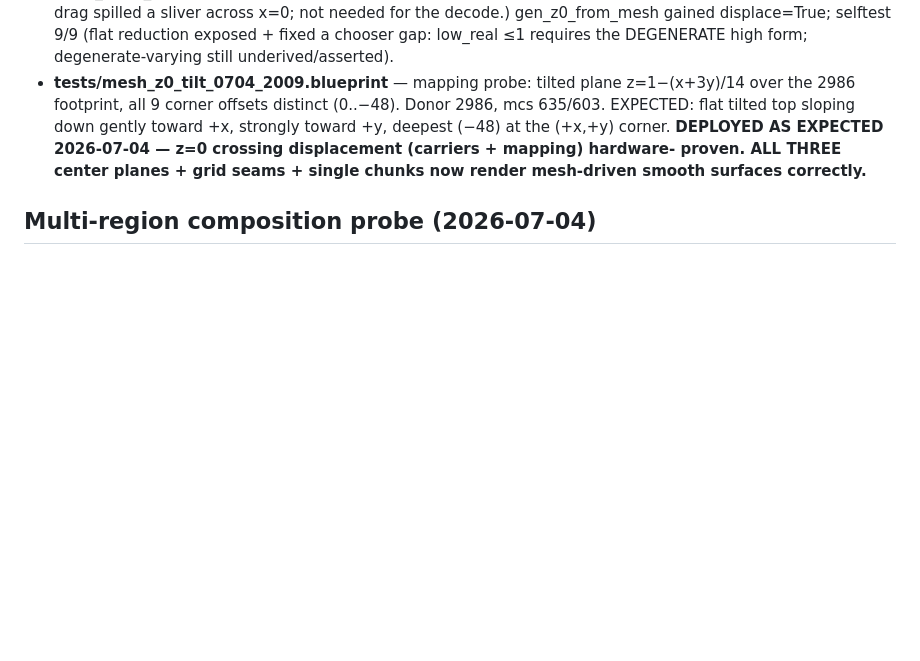
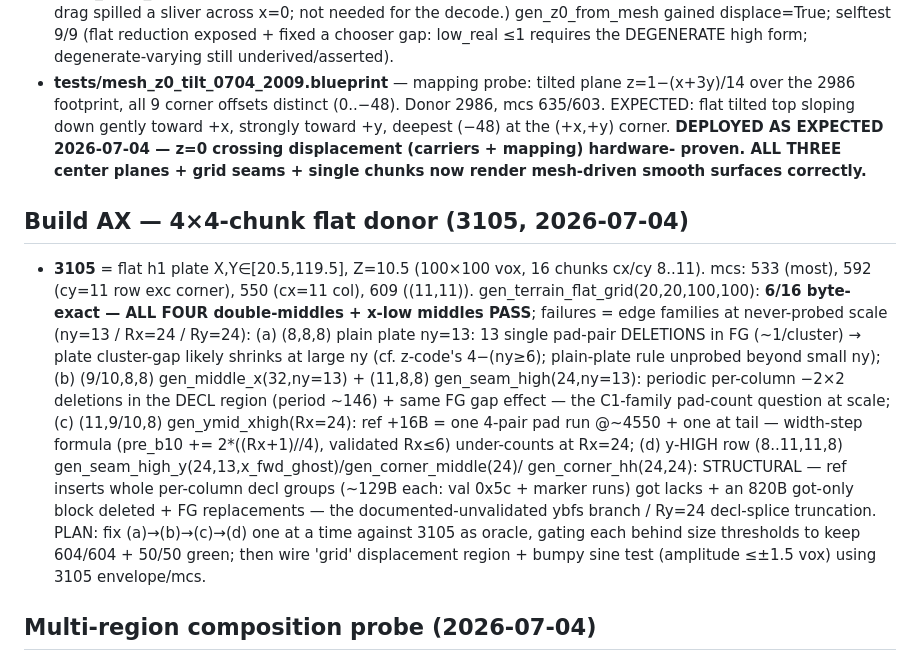
Before and after one commit to EveScientist/DU-3D-object-importer, a Markdown page: EXPORTS_LOG.md, the part around the change. GitHub-like rendering; blank space fills up the shorter version.

Commit message:
Build AX (3105) taxonomy: 6/16 byte-exact, 4 edge-family failure classes
The 4x4 flat donor validates all interior double-middles under current
code; failures are the edge families at never-probed scale (ny=13,
Rx/Ry=24) -- plain-plate large-ny cluster gap, middle/seam decl pads,
ymid-xhigh width step, and the unvalidated ybfs y-high branch. Fix plan
recorded; one class at a time against 3105 as oracle.

Co-Authored-By: Claude Fable 5 <noreply@anthropic.com>

```diff
--- a/EXPORTS_LOG.md
+++ b/EXPORTS_LOG.md
@@ -211,6 +211,27 @@ nx floor-step ((nx−1)//4−(nx−1)//5, +4 at nx=5,9,10..). Untested: nx=9/10
   proven. ALL THREE center planes + grid seams + single chunks now render mesh-driven smooth
   surfaces correctly.**
 
+## Build AX — 4×4-chunk flat donor (3105, 2026-07-04)
+- **3105** = flat h1 plate X,Y∈[20.5,119.5], Z=10.5 (100×100 vox, 16 chunks cx/cy 8..11).
+  mcs: 533 (most), 592 (cy=11 row exc corner), 550 (cx=11 col), 609 ((11,11)).
+  gen_terrain_flat_grid(20,20,100,100): **6/16 byte-exact — ALL FOUR double-middles + x-low
+  middles PASS**; failures = edge families at never-probed scale (ny=13 / Rx=24 / Ry=24):
+  (a) (8,8,8) plain plate ny=13: 13 single pad-pair DELETIONS in FG (~1/cluster) → plate
+      cluster-gap likely shrinks at large ny (cf. z-code's 4−(ny≥6); plain-plate rule unprobed
+      beyond small ny);
+  (b) (9/10,8,8) gen_middle_x(32,ny=13) + (11,8,8) gen_seam_high(24,ny=13): periodic per-column
+      −2×2 deletions in the DECL region (period ~146) + same FG gap effect — the C1-family
+      pad-count question at scale;
+  (c) (11,9/10,8) gen_ymid_xhigh(Rx=24): ref +16B = one 4-pair pad run @~4550 + one at tail —
+      width-step formula (pre_b10 += 2*((Rx+1)//4), validated Rx≤6) under-counts at Rx=24;
+  (d) y-HIGH row (8..11,11,8) gen_seam_high_y(24,13,x_fwd_ghost)/gen_corner_middle(24)/
+      gen_corner_hh(24,24): STRUCTURAL — ref inserts whole per-column decl groups
+      (~129B each: val 0x5c + marker runs) got lacks + an 820B got-only block deleted +
+      FG replacements — the documented-unvalidated ybfs branch / Ry=24 decl-splice truncation.
+  PLAN: fix (a)→(b)→(c)→(d) one at a time against 3105 as oracle, gating each behind
+  size thresholds to keep 604/604 + 50/50 green; then wire 'grid' displacement region +
+  bumpy sine test (amplitude ≤±1.5 vox) using 3105 envelope/mcs.
+
 ## Multi-region composition probe (2026-07-04)
 - **tests/mesh_xy_tilt_0704_2019.blueprint** — displaced x=0+y=0 SURFACE CORNER: one tilted plane
   z=1−(2(x+2)+10(y+2))/84 over the 3079 footprint (all 25 corner lines distinct, 0..−48).
```
